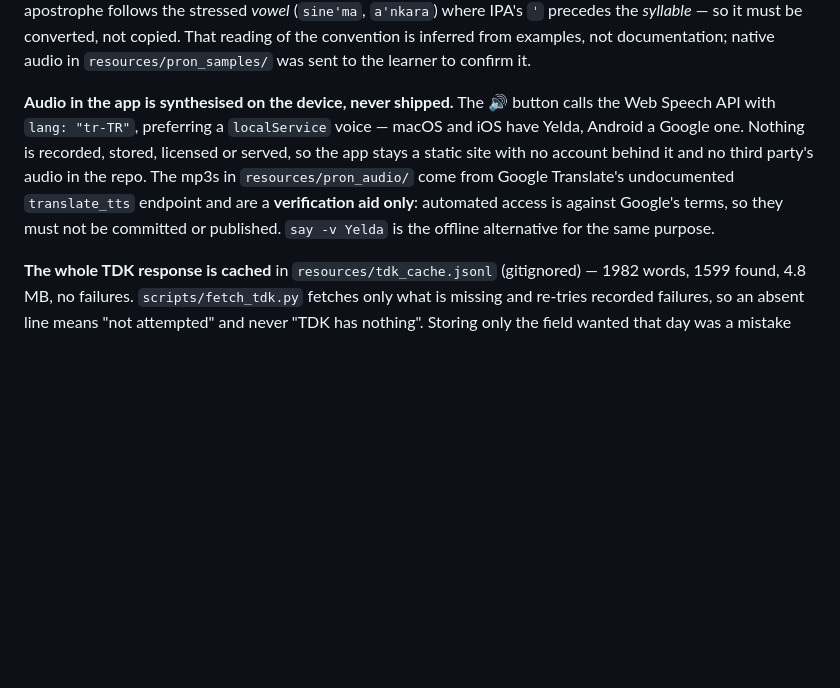
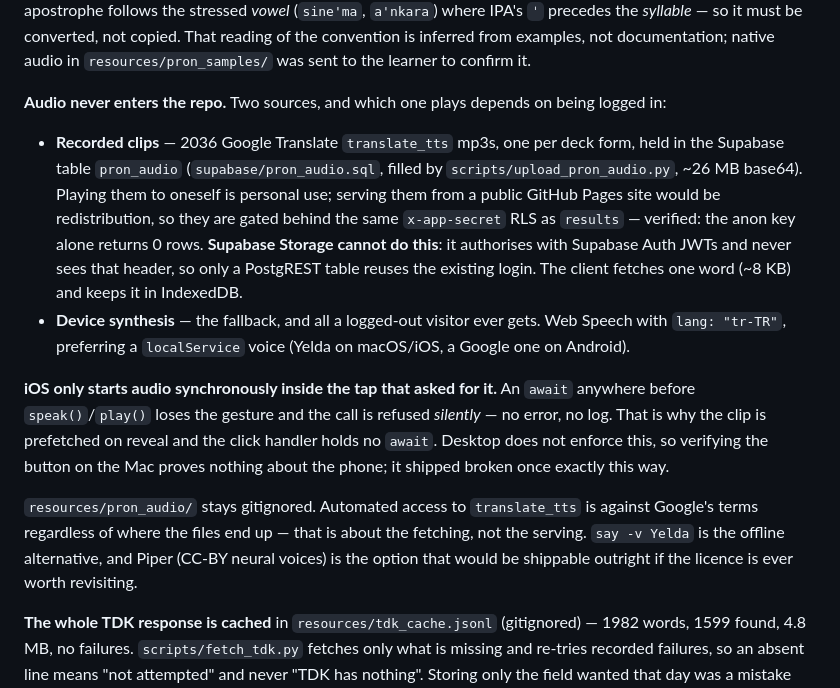
Before and after one commit to valpola/kielikone, a Markdown page: CLAUDE.md, the part around the change. GitHub-like rendering; blank space fills up the shorter version.

Commit message:
Record how the audio is stored, now that the table is live
All 2036 deck forms are in pron_audio. Checked from both sides: with the
app secret a clip round-trips byte-identical to the local mp3; with the
anon key alone the table returns nothing, which is what keeps this
personal use rather than publication.

One trap worth writing down — PostgREST returns at most 1000 rows whatever
`limit` says, so an unpaged coverage check reported 1036 forms missing that
were all present.

Co-Authored-By: Claude Opus 5 <noreply@anthropic.com>

```diff
--- a/CLAUDE.md
+++ b/CLAUDE.md
@@ -184,13 +184,28 @@ the *syllable* — so it must be converted, not copied. That reading of the conv
 from examples, not documentation; native audio in `resources/pron_samples/` was sent to the
 learner to confirm it.
 
-**Audio in the app is synthesised on the device, never shipped.** The 🔊 button calls the
-Web Speech API with `lang: "tr-TR"`, preferring a `localService` voice — macOS and iOS have
-Yelda, Android a Google one. Nothing is recorded, stored, licensed or served, so the app stays
-a static site with no account behind it and no third party's audio in the repo. The mp3s in
-`resources/pron_audio/` come from Google Translate's undocumented `translate_tts` endpoint and
-are a **verification aid only**: automated access is against Google's terms, so they must not be
-committed or published. `say -v Yelda` is the offline alternative for the same purpose.
+**Audio never enters the repo.** Two sources, and which one plays depends on being logged in:
+
+- **Recorded clips** — 2036 Google Translate `translate_tts` mp3s, one per deck form, held in the
+  Supabase table `pron_audio` (`supabase/pron_audio.sql`, filled by `scripts/upload_pron_audio.py`,
+  ~26 MB base64). Playing them to oneself is personal use; serving them from a public GitHub Pages
+  site would be redistribution, so they are gated behind the same `x-app-secret` RLS as `results`
+  — verified: the anon key alone returns 0 rows. **Supabase Storage cannot do this**: it authorises
+  with Supabase Auth JWTs and never sees that header, so only a PostgREST table reuses the existing
+  login. The client fetches one word (~8 KB) and keeps it in IndexedDB.
+- **Device synthesis** — the fallback, and all a logged-out visitor ever gets. Web Speech with
+  `lang: "tr-TR"`, preferring a `localService` voice (Yelda on macOS/iOS, a Google one on Android).
+
+**iOS only starts audio synchronously inside the tap that asked for it.** An `await` anywhere
+before `speak()`/`play()` loses the gesture and the call is refused *silently* — no error, no log.
+That is why the clip is prefetched on reveal and the click handler holds no `await`. Desktop does
+not enforce this, so verifying the button on the Mac proves nothing about the phone; it shipped
+broken once exactly this way.
+
+`resources/pron_audio/` stays gitignored. Automated access to `translate_tts` is against Google's
+terms regardless of where the files end up — that is about the fetching, not the serving.
+`say -v Yelda` is the offline alternative, and Piper (CC-BY neural voices) is the option that
+would be shippable outright if the licence is ever worth revisiting.
 
 **The whole TDK response is cached** in `resources/tdk_cache.jsonl` (gitignored) — 1982 words,
 1599 found, 4.8 MB, no failures. `scripts/fetch_tdk.py` fetches only what is missing and re-tries
```
